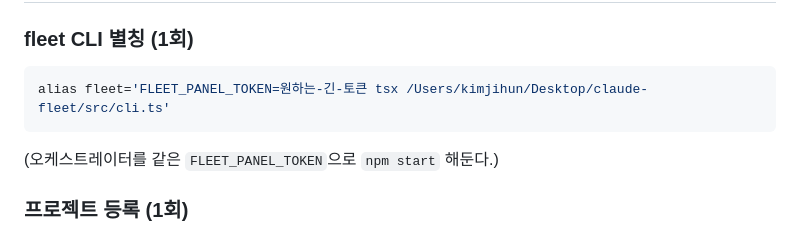
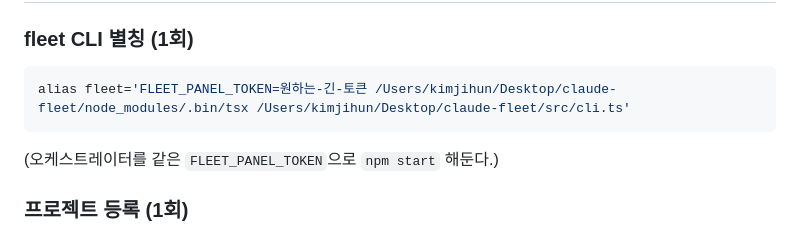
Before and after one commit to jihxn-kim/claude-fleet, a Markdown page: docs/BOOTSTRAP.md, the part around the change. GitHub-like rendering.

Commit message:
fix: fleet alias uses full tsx path (no global tsx on PATH)

````diff
--- a/docs/BOOTSTRAP.md
+++ b/docs/BOOTSTRAP.md
@@ -42,7 +42,7 @@ claude --permission-mode acceptEdits \
 
 ### fleet CLI 별칭 (1회)
 ```bash
-alias fleet='FLEET_PANEL_TOKEN=원하는-긴-토큰 tsx /Users/kimjihun/Desktop/claude-fleet/src/cli.ts'
+alias fleet='FLEET_PANEL_TOKEN=원하는-긴-토큰 /Users/kimjihun/Desktop/claude-fleet/node_modules/.bin/tsx /Users/kimjihun/Desktop/claude-fleet/src/cli.ts'
 ```
 (오케스트레이터를 같은 `FLEET_PANEL_TOKEN`으로 `npm start` 해둔다.)
 
````
Also changed, not shown: 1 other file.
